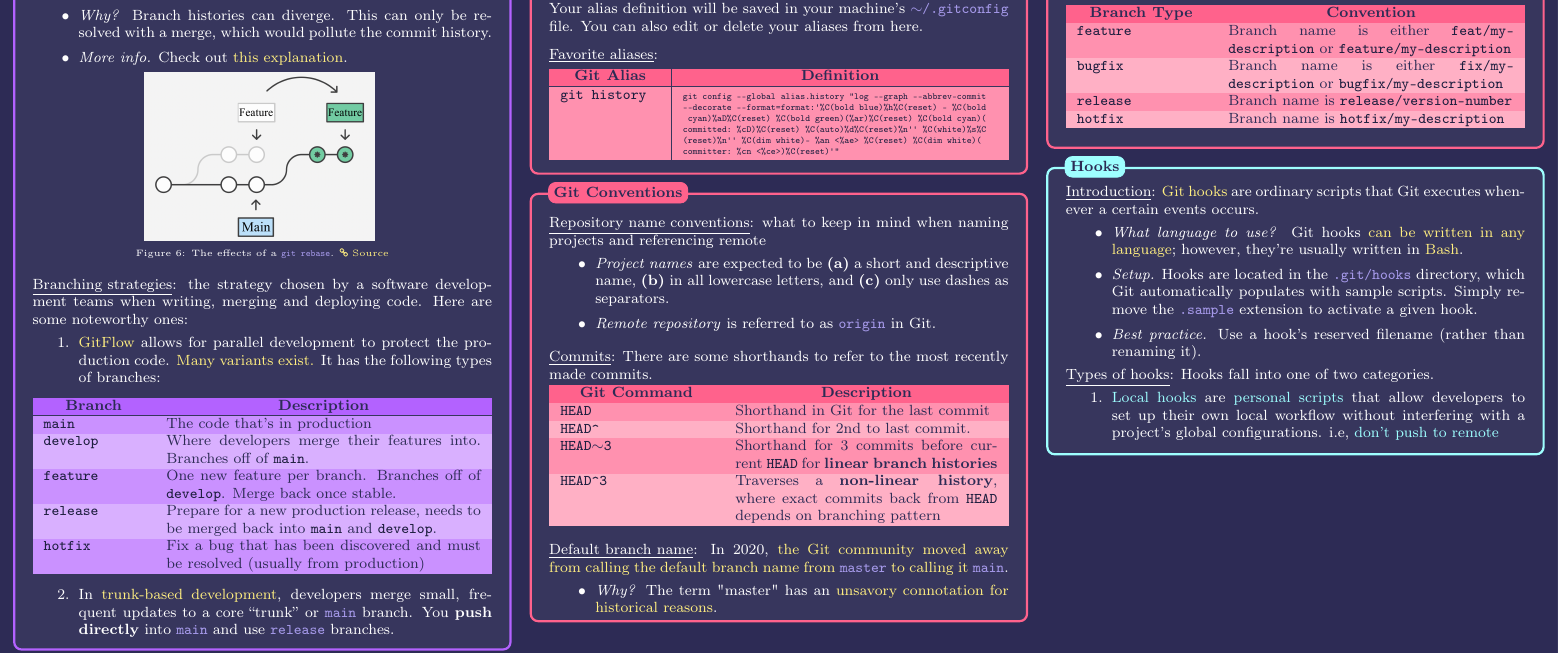
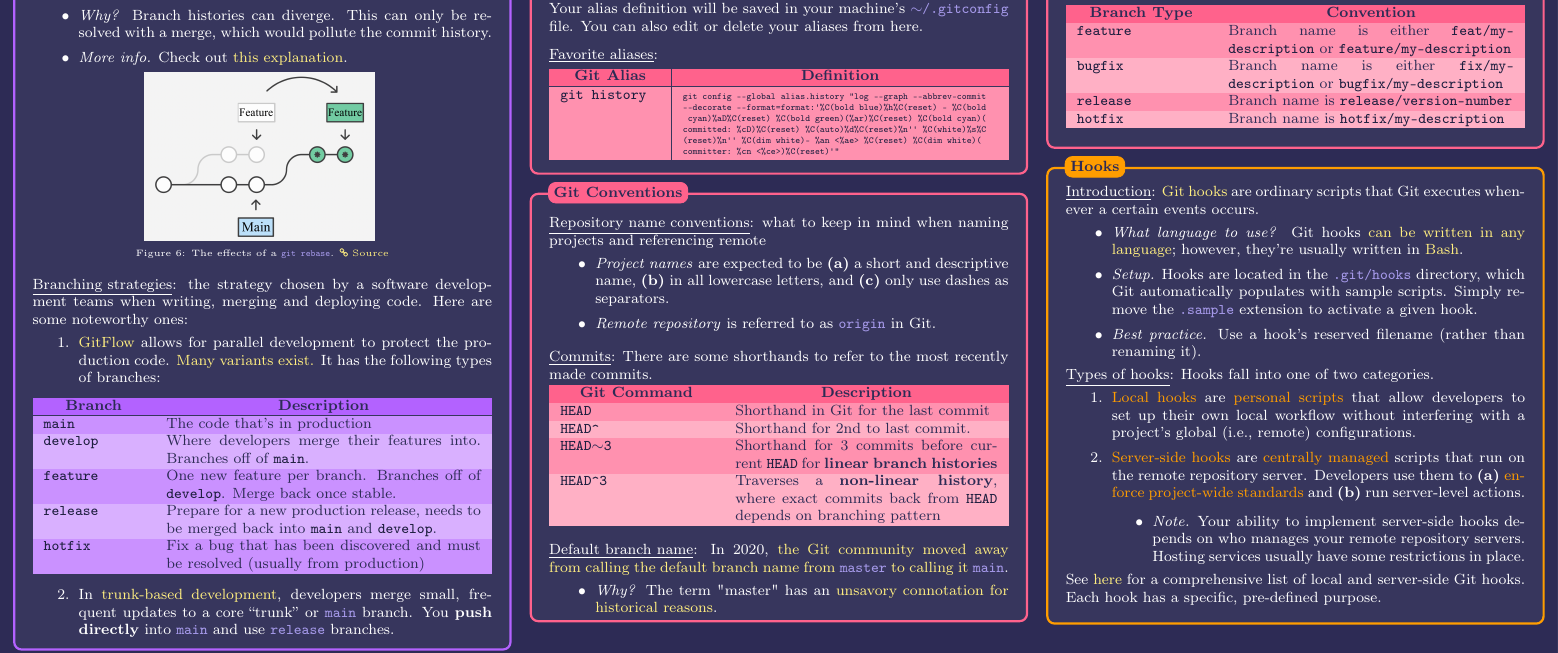
Before and after one commit to bellanich/git-cheatsheet, a LaTeX document (src/main.tex, which reads src/sections/automation.tex): part of page 3 of 3, cut so that both start at the same text. Compiled offline with pdfLaTeX.

Commit message:
docs: finished writing section

```diff
--- a/src/sections/automation.tex
+++ b/src/sections/automation.tex
@@ -1,4 +1,4 @@
-\colorlet{outlinecolor}{icyblue}
+\colorlet{outlinecolor}{orange}
 
 \colorlet{headercolor}{outlinecolor}
 \colorlet{rowcolor1}{outlinecolor!70}
@@ -19,25 +19,15 @@
 
 				\underline{Types of hooks}: Hooks fall into one of two categories.
 				\begin{enumerate}
-					\item \textcolor{outlinecolor}{Local hooks} are \textcolor{outlinecolor}{personal scripts} that allow developers to set up their own local workflow without interfering with a project's global configurations. i.e, \textcolor{outlinecolor}{don't push to remote}
+					\item \textcolor{outlinecolor}{Local hooks} are \textcolor{outlinecolor}{personal scripts} that allow developers to set up their own local workflow without interfering with a project's global (i.e., remote) configurations.
+					\item \textcolor{outlinecolor}{Server-side hooks} are \textcolor{outlinecolor}{centrally managed} scripts that run on the remote repository server. Developers use them to \textbf{(a)} \textcolor{outlinecolor}{enforce project-wide standards} and \textbf{(b)} run server-level actions.
+					\begin{itemize}
+						\item \textit{Note.} Your ability to implement server-side hooks depends on who manages your remote repository servers. Hosting services usually have some restrictions in place.
+					\end{itemize}
 				\end{enumerate}
+				\vspace{-1mm}
 
-
-%				\begin{center}
-%					\textcolor{background}{
-%						\begin{tabularx}{\textwidth}{>{\columncolor{rowcolor1}}X|>{\columncolor{rowcolor2}}p{4cm}}
-%							\arrayrulecolor{boxcolor} % Table line color
-%							\rowcolor{headercolor} % Header row color
-%							\multicolumn{1}{c|}{\centering \textbf{Git Command}} & \multicolumn{1}{c}{\centering \textbf{Description}} \\ % Center the header text
-%							\hline % Add a horizontal line below the header row
-%							\rowcolor{rowcolor1} % New Row
-%							\tablebash{git tag tag\_name} & Create a local \textbf{lightweight tag} for most recent commit \\
-%							\rowcolor{rowcolor2}
-%							\tablebash{git tag tag\_name "your tag message"} & Create a local  \textbf{annotated tag} for most recent commit \\
-%						\end{tabularx}
-%					}
-%				\end{center}
-		\vspace{-2mm}
+				See \href{https://www.atlassian.com/git/tutorials/git-hooks}{here} for a comprehensive list of local and server-side Git hooks. Each hook has a specific, pre-defined purpose.
 
 		\end{minipage}
 	};
```
